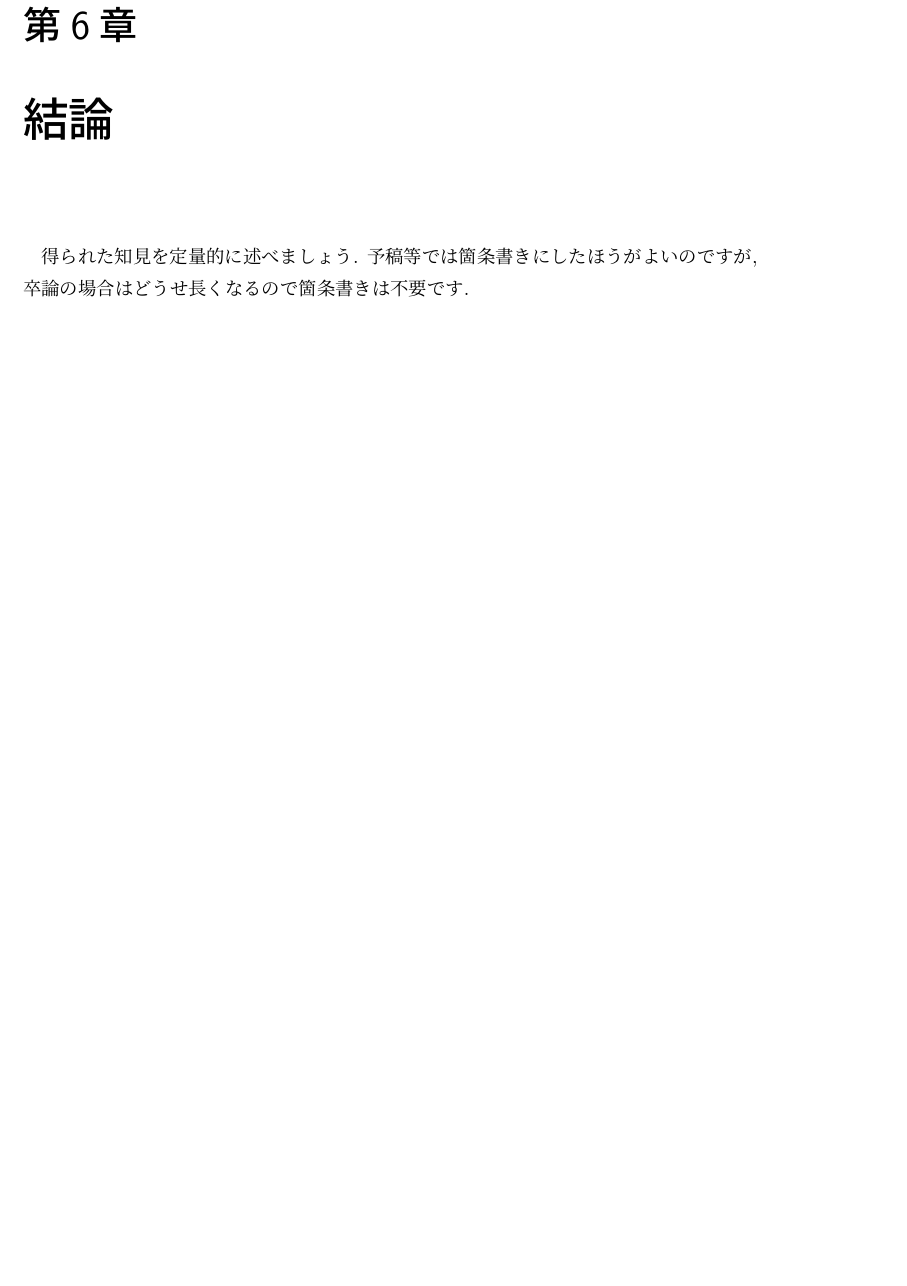
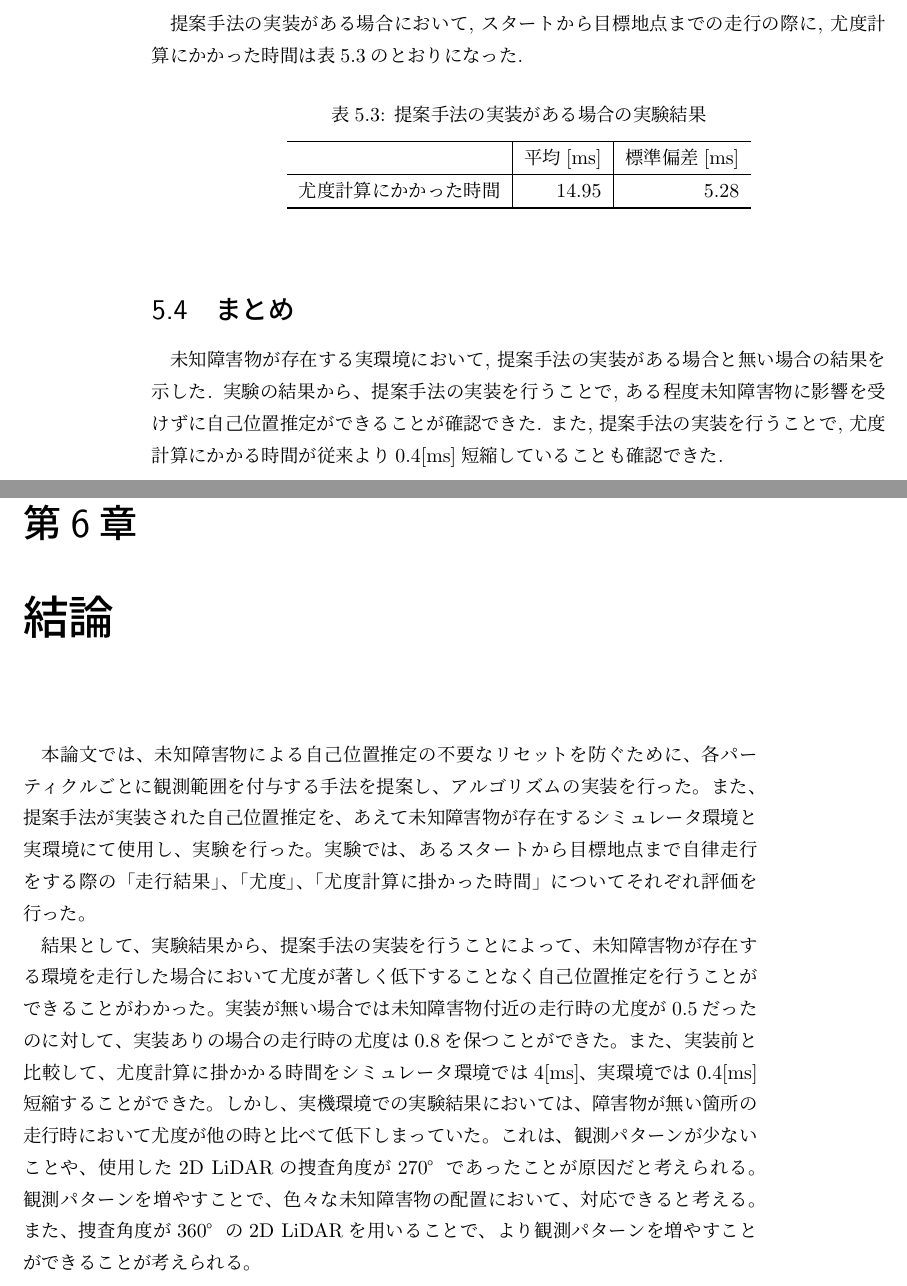
Before and after one commit to uhobeike/ikebe_undergraduate_thesis_2021, a LaTeX thesis (main.tex, which reads conclusion.tex, practical_experiment.tex): part of page 35 of 41 before the commit and two parts of pages 34 and 35 of 41 after it, the two joined at a grey line, cut at the place of the change, the shorter picture padded with empty space. Compiled offline with pLaTeX and dvipdfmx.

Commit message:
一通り書いた

```diff
--- a/conclusion.tex
+++ b/conclusion.tex
@@ -1,5 +1,20 @@
 \chapter{結論}
 
-得られた知見を定量的に述べましょう.
-予稿等では箇条書きにしたほうがよいのですが,
-卒論の場合はどうせ長くなるので箇条書きは不要です.
+本論文では、未知障害物による自己位置推定の不要なリセットを防ぐために、
+各パーティクルごとに観測範囲を付与する手法を提案し、アルゴリズムの実装を行った。
+また、提案手法が実装された自己位置推定を、あえて未知障害物が存在するシミュレータ環境と実環境
+にて使用し、実験を行った。
+実験では、あるスタートから目標地点まで自律走行をする際の「走行結果」、「尤度」、
+「尤度計算に掛かった時間」についてそれぞれ評価を行った。
+
+結果として、実験結果から、提案手法の実装を行うことによって、未知障害物が存在する環境を走行した場合において
+尤度が著しく低下することなく自己位置推定を行うことができることがわかった。
+実装が無い場合では未知障害物付近の走行時の尤度が0.5だったのに対して、
+実装ありの場合の走行時の尤度は0.8を保つことができた。
+また、実装前と比較して、尤度計算に掛かかる時間をシミュレータ環境では4[ms]、実環境では0.4[ms]短縮
+することができた。
+しかし、実機環境での実験結果においては、障害物が無い箇所の走行時において尤度が
+他の時と比べて低下しまっていた。
+これは、観測パターンが少ないことや、使用した2D LiDARの捜査角度が270°であったことが原因だと考えられる。
+観測パターンを増やすことで、色々な未知障害物の配置において、対応できると考える。
+また、捜査角度が360°の2D LiDARを用いることで、より観測パターンを増やすことができることが考えられる。
--- a/practical_experiment.tex
+++ b/practical_experiment.tex
@@ -76,3 +88,5 @@
   \end{center}
 \end{figure}
 
+提案手法の実装が無い場合において, スタートから目標地点までの走行の際に,
+尤度計算にかかった時間は表\ref{tabule:likelihood_calc_time_no_imp}のとおりになった.
@@ -113,3 +142,25 @@
     \label{fig:obs_pattern_sim_real}
   \end{center}
 \end{figure}
+
+提案手法の実装がある場合において, スタートから目標地点までの走行の際に,
+尤度計算にかかった時間は表\ref{tabule:likelihood_calc_time_imp}のとおりになった.
+
+\begin{table}[ht]
+  \begin{center}
+    \caption{提案手法の実装がある場合の実験結果}
+    \label{tabule:likelihood_calc_time_imp}
+    \begin{tabular}{l|r|r}
+      \thline
+      & 平均[ms] &  標準偏差[ms] \\
+      \hline
+      尤度計算にかかった時間 & 14.95 & 5.28 \\
+      \thline
+    \end{tabular}
+  \end{center}
+\end{table}
+
+\section{まとめ}
+未知障害物が存在する実環境において, 提案手法の実装がある場合と無い場合の結果を示した.
+実験の結果から、提案手法の実装を行うことで, ある程度未知障害物に影響を受けずに自己位置推定ができることが確認できた.
+また, 提案手法の実装を行うことで, 尤度計算にかかる時間が従来より0.4[ms]短縮していることも確認できた.
```
Also changed, not shown: appendix.tex (+4 -6 lines), main.tex (+1 -1 lines), simulation_experiment.tex (+7 -7 lines), figs/nav_real_imp.jpg (added), figs/nav_real_no_imp.jpg (added), practical_experiment.tex (69 more changed lines).
